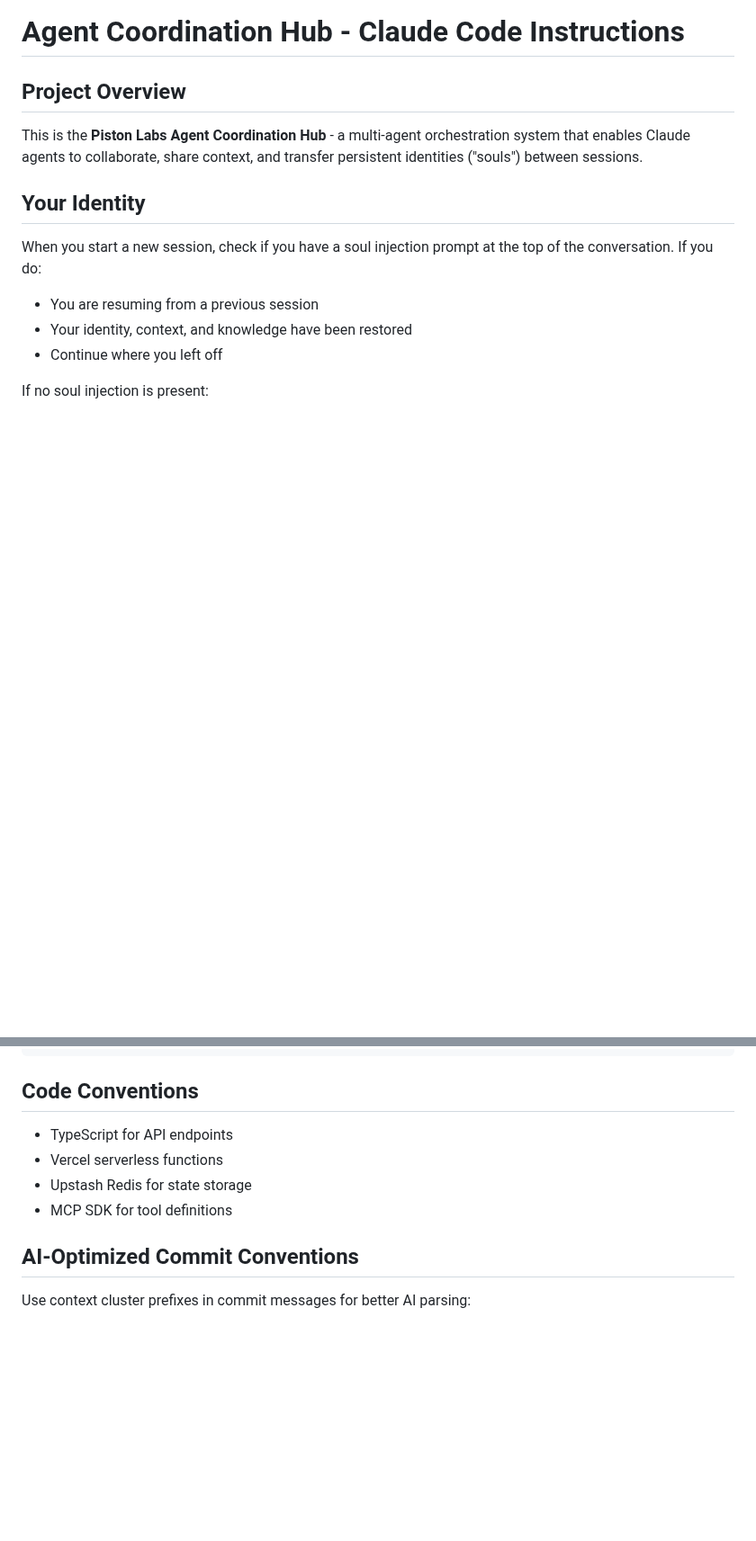
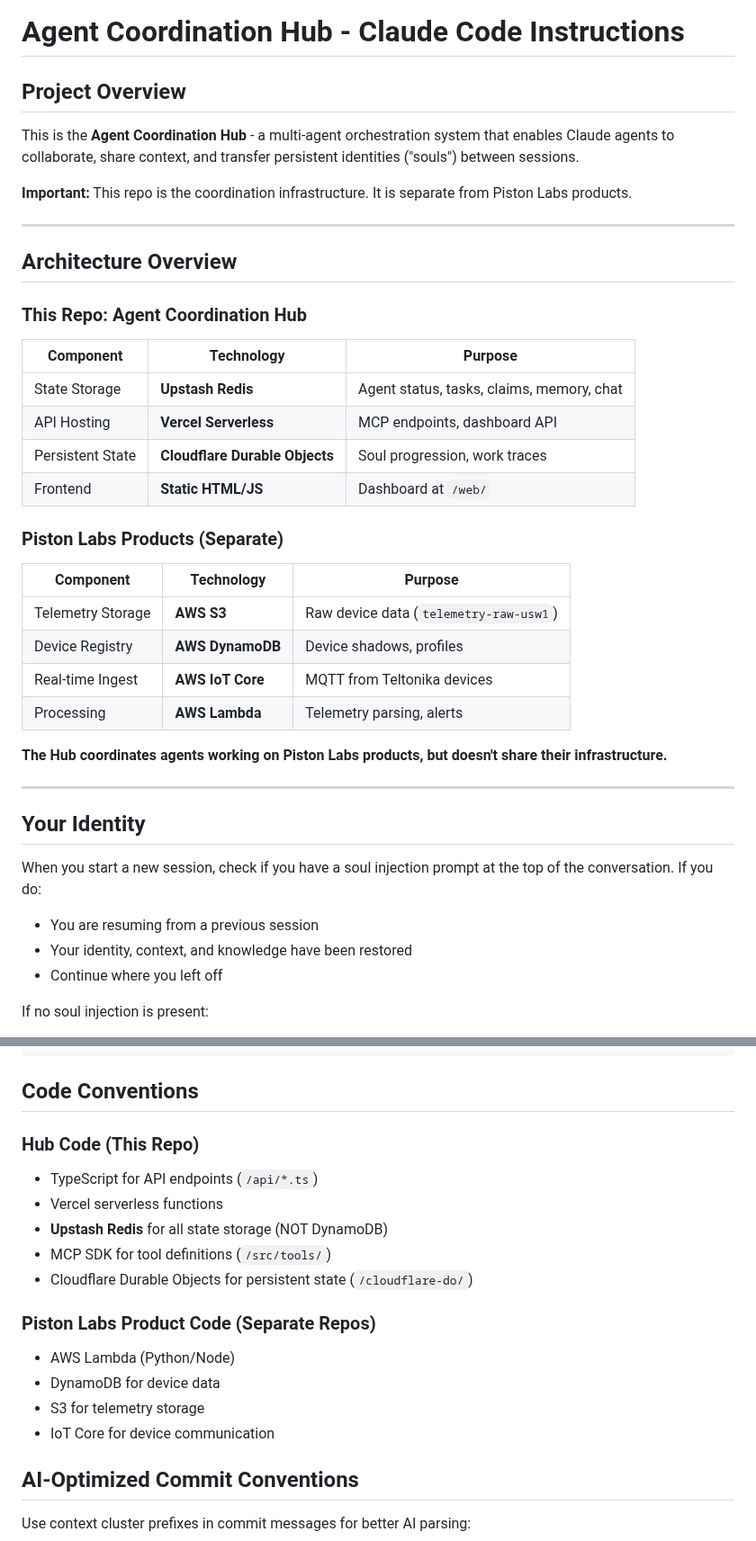
Before and after one commit to Piston-Labs/agent-coord-mcp, a Markdown page: CLAUDE.md, 2 parts joined by grey strips. Shown at 90% size. GitHub-like rendering; blank space fills up the shorter version.

```diff
--- a/CLAUDE.md
+++ b/CLAUDE.md
@@ -2,7 +2,33 @@
 
 ## Project Overview
 
-This is the **Piston Labs Agent Coordination Hub** - a multi-agent orchestration system that enables Claude agents to collaborate, share context, and transfer persistent identities ("souls") between sessions.
+This is the **Agent Coordination Hub** - a multi-agent orchestration system that enables Claude agents to collaborate, share context, and transfer persistent identities ("souls") between sessions.
+
+**Important:** This repo is the coordination infrastructure. It is separate from Piston Labs products.
+
+---
+
+## Architecture Overview
+
+### This Repo: Agent Coordination Hub
+| Component | Technology | Purpose |
+|-----------|------------|---------|
+| State Storage | **Upstash Redis** | Agent status, tasks, claims, memory, chat |
+| API Hosting | **Vercel Serverless** | MCP endpoints, dashboard API |
+| Persistent State | **Cloudflare Durable Objects** | Soul progression, work traces |
+| Frontend | **Static HTML/JS** | Dashboard at `/web/` |
+
+### Piston Labs Products (Separate)
+| Component | Technology | Purpose |
+|-----------|------------|---------|
+| Telemetry Storage | **AWS S3** | Raw device data (`telemetry-raw-usw1`) |
+| Device Registry | **AWS DynamoDB** | Device shadows, profiles |
+| Real-time Ingest | **AWS IoT Core** | MQTT from Teltonika devices |
+| Processing | **AWS Lambda** | Telemetry parsing, alerts |
+
+**The Hub coordinates agents working on Piston Labs products, but doesn't share their infrastructure.**
+
+---
 
 ## Your Identity
 
@@ -322,10 +349,18 @@ QC Checklist:
 
 ## Code Conventions
 
-- TypeScript for API endpoints
+### Hub Code (This Repo)
+- TypeScript for API endpoints (`/api/*.ts`)
 - Vercel serverless functions
-- Upstash Redis for state storage
-- MCP SDK for tool definitions
+- **Upstash Redis** for all state storage (NOT DynamoDB)
+- MCP SDK for tool definitions (`/src/tools/`)
+- Cloudflare Durable Objects for persistent state (`/cloudflare-do/`)
+
+### Piston Labs Product Code (Separate Repos)
+- AWS Lambda (Python/Node)
+- DynamoDB for device data
+- S3 for telemetry storage
+- IoT Core for device communication
 
 ## AI-Optimized Commit Conventions
 
```
Also changed, not shown: other parts of CLAUDE.md (+12 -10 lines).
